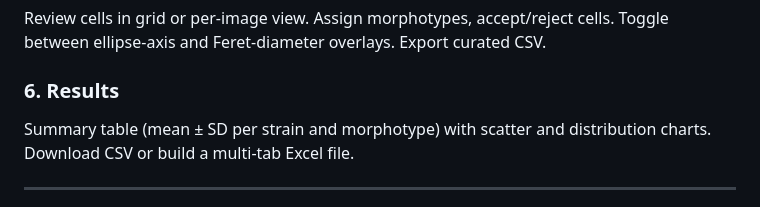
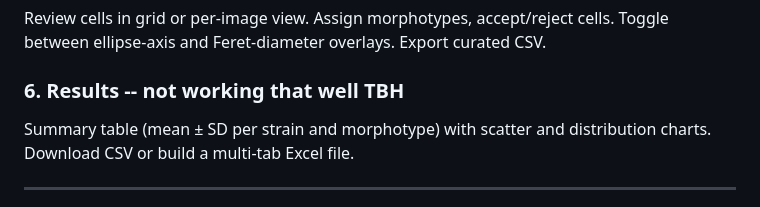
Before and after one commit to TheBrownLab/Morpheus, a Markdown page: README.md, the part around the change. Rendered like a GitHub page.

```diff
--- a/README.md
+++ b/README.md
@@ -157,7 +157,7 @@ Run Cellpose segmentation + regionprops on selected images. Outputs `results/<an
 ### 5. Curate
 Review cells in grid or per-image view. Assign morphotypes, accept/reject cells. Toggle between ellipse-axis and Feret-diameter overlays. Export curated CSV.
 
-### 6. Results
+### 6. Results -- not working that well TBH
 Summary table (mean ± SD per strain and morphotype) with scatter and distribution charts. Download CSV or build a multi-tab Excel file.
 
 ---
```
